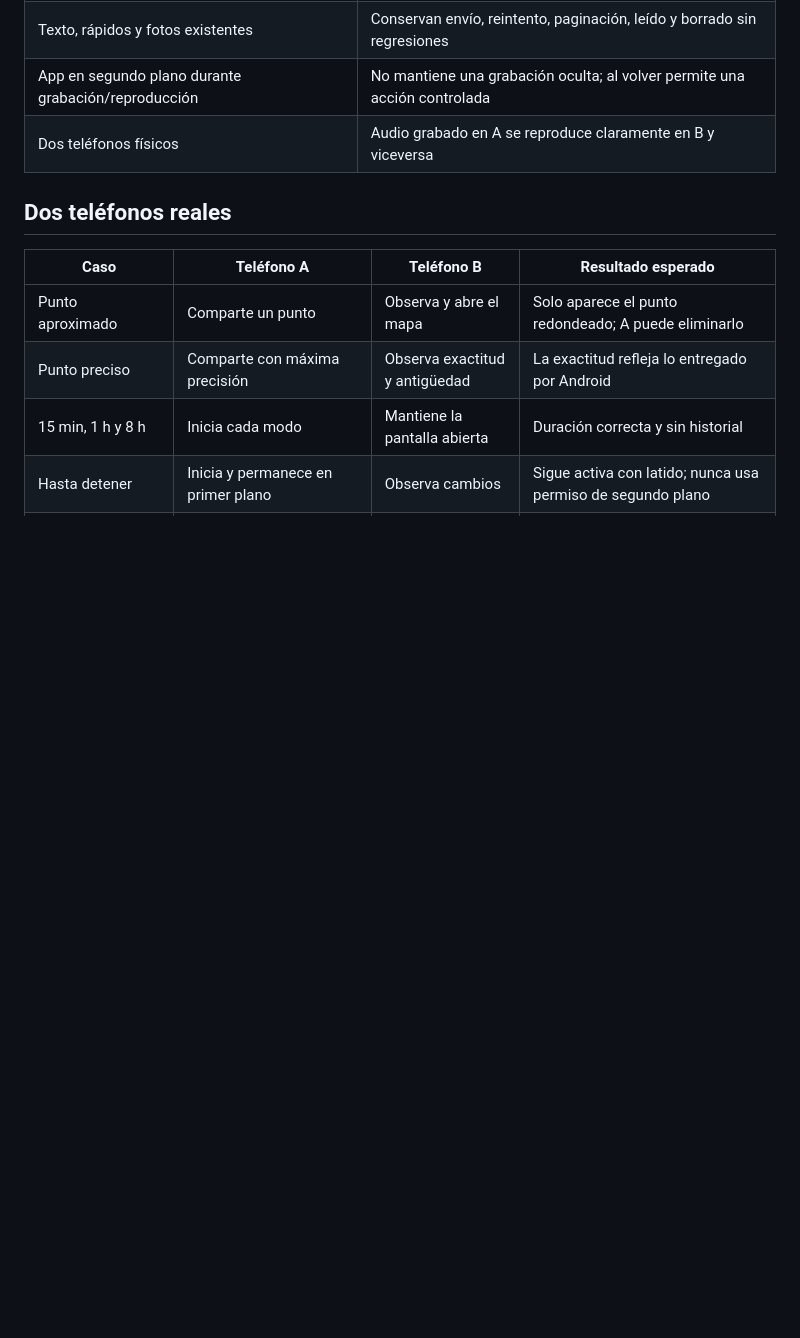
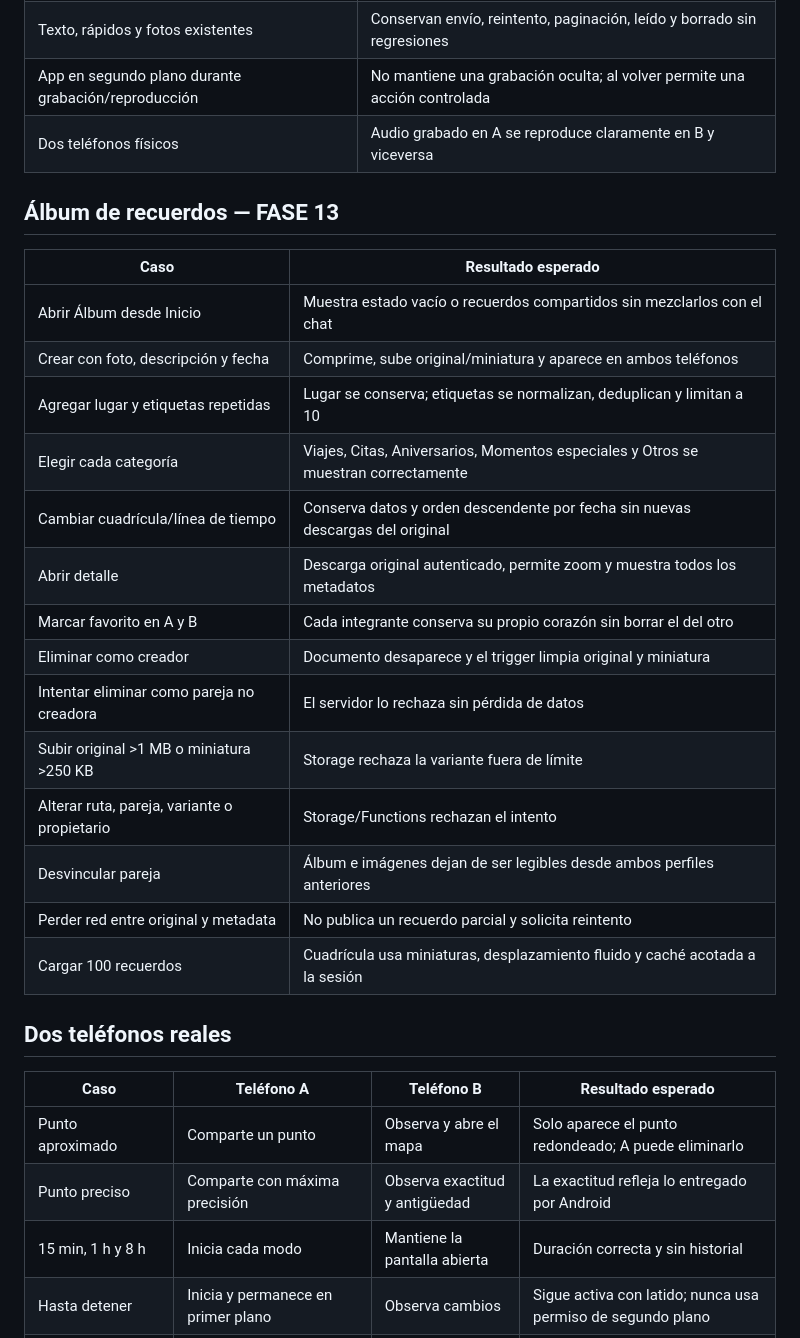
Before and after one commit to jorgeminchan64-commits/Pawdo, a Markdown page: docs/phase_g_test_matrix.md, the part around the change. GitHub-like rendering; blank space fills up the shorter version.

Commit message:
docs: close phase 13 album gate

```diff
--- a/docs/phase_g_test_matrix.md
+++ b/docs/phase_g_test_matrix.md
@@ -100,6 +100,25 @@ Estas pruebas están preparadas, pero no se han ejecutado porque se acordó agru
 | App en segundo plano durante grabación/reproducción | No mantiene una grabación oculta; al volver permite una acción controlada |
 | Dos teléfonos físicos | Audio grabado en A se reproduce claramente en B y viceversa |
 
+## Álbum de recuerdos — FASE 13
+
+| Caso | Resultado esperado |
+|---|---|
+| Abrir Álbum desde Inicio | Muestra estado vacío o recuerdos compartidos sin mezclarlos con el chat |
+| Crear con foto, descripción y fecha | Comprime, sube original/miniatura y aparece en ambos teléfonos |
+| Agregar lugar y etiquetas repetidas | Lugar se conserva; etiquetas se normalizan, deduplican y limitan a 10 |
+| Elegir cada categoría | Viajes, Citas, Aniversarios, Momentos especiales y Otros se muestran correctamente |
+| Cambiar cuadrícula/línea de tiempo | Conserva datos y orden descendente por fecha sin nuevas descargas del original |
+| Abrir detalle | Descarga original autenticado, permite zoom y muestra todos los metadatos |
+| Marcar favorito en A y B | Cada integrante conserva su propio corazón sin borrar el del otro |
+| Eliminar como creador | Documento desaparece y el trigger limpia original y miniatura |
+| Intentar eliminar como pareja no creadora | El servidor lo rechaza sin pérdida de datos |
+| Subir original >1 MB o miniatura >250 KB | Storage rechaza la variante fuera de límite |
+| Alterar ruta, pareja, variante o propietario | Storage/Functions rechazan el intento |
+| Desvincular pareja | Álbum e imágenes dejan de ser legibles desde ambos perfiles anteriores |
+| Perder red entre original y metadata | No publica un recuerdo parcial y solicita reintento |
+| Cargar 100 recuerdos | Cuadrícula usa miniaturas, desplazamiento fluido y caché acotada a la sesión |
+
 ## Dos teléfonos reales
 
 | Caso | Teléfono A | Teléfono B | Resultado esperado |
```
Also changed, not shown: docs/final_production_audit.md (+9 -7 lines), docs/production_progress.md (+11 -4 lines).
